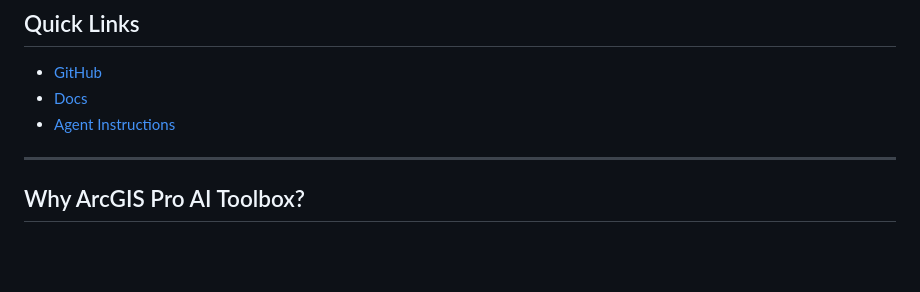
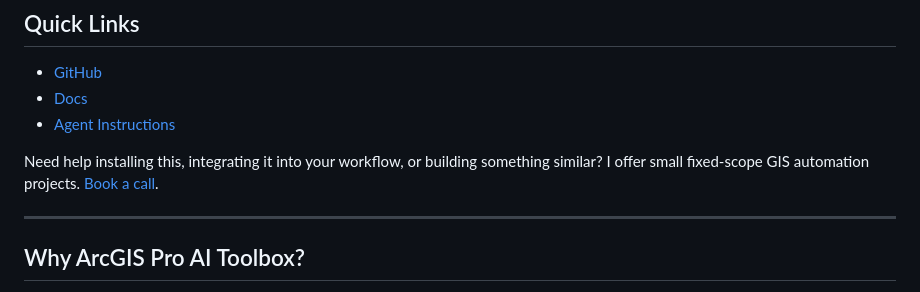
Before and after one commit to danmaps/arcgispro_ai, a Markdown page: README.md, the part around the change. Rendered like a GitHub page; blank space fills up the shorter version.

Commit message:
Add fixed-scope support CTA

```diff
--- a/README.md
+++ b/README.md
@@ -20,6 +20,8 @@
 - [GitHub](https://github.com/danmaps/arcgispro-ai-toolbox)
 - [Docs](https://danmaps.github.io/arcgispro_ai/)
 - [Agent Instructions](AGENT_INSTRUCTIONS.md)
+
+Need help installing this, integrating it into your workflow, or building something similar? I offer small fixed-scope GIS automation projects. [Book a call](https://calendly.com/dannybmcvey).
 
 ---
 
```
